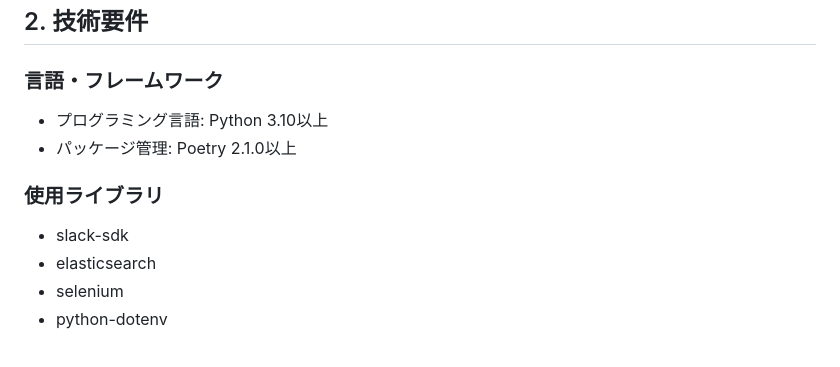
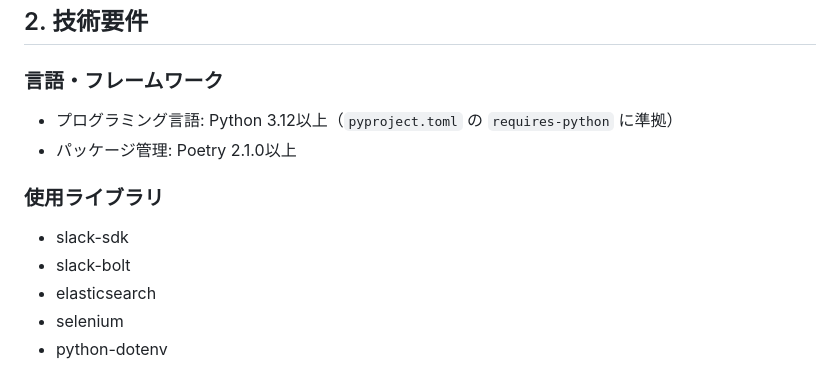
Before and after one commit to takak2166/KashiwaaS, a Markdown page: docs/design.md, the part around one of its changes. Rendered like a GitHub page.

```diff
--- a/docs/design.md
+++ b/docs/design.md
@@ -22,11 +22,12 @@ Slackの特定のチャンネルのメッセージをElasticsearchに保管し
 ## 2. 技術要件
 
 ### 言語・フレームワーク
-- プログラミング言語: Python 3.10以上
+- プログラミング言語: Python 3.12以上（`pyproject.toml` の `requires-python` に準拠）
 - パッケージ管理: Poetry 2.1.0以上
 
 ### 使用ライブラリ
 - slack-sdk
+- slack-bolt
 - elasticsearch
 - selenium
 - python-dotenv
```
Also changed, not shown: other parts of docs/design.md (+27 -10 lines), README.md (+6 -2 lines).
